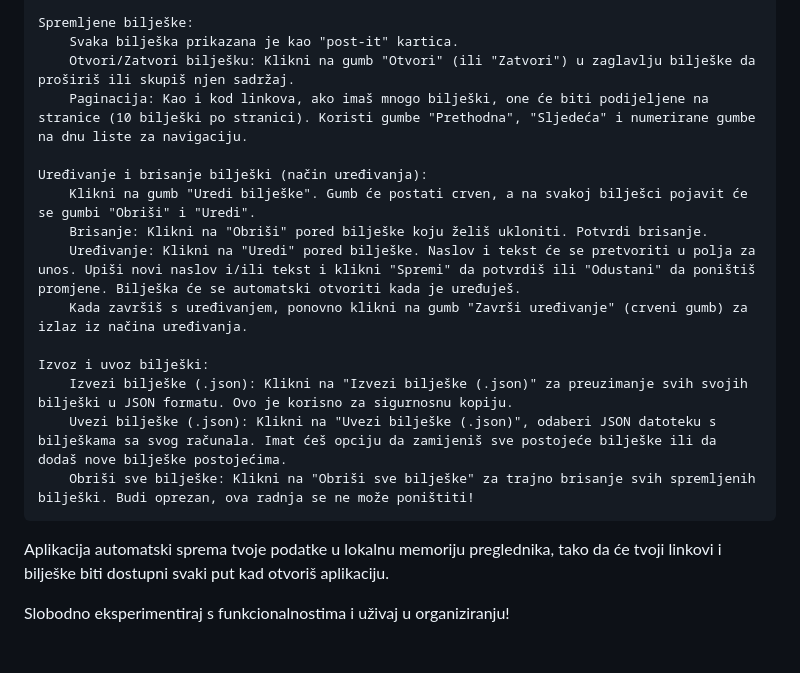
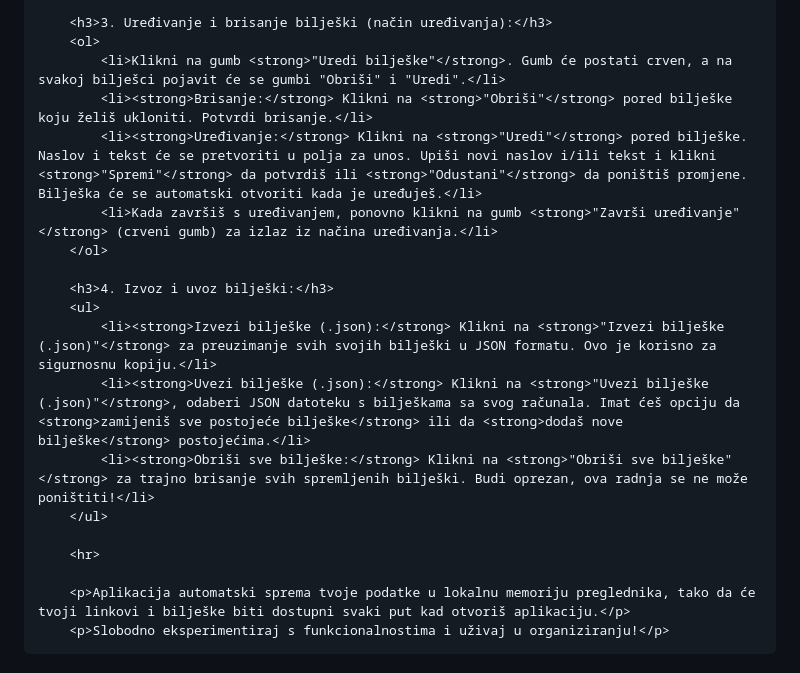
Before and after one commit to spidermanhr/link_notes, a Markdown page: README.md, the part around the change printed below. Rendered like a GitHub page.

```diff
--- a/README.md
+++ b/README.md
@@ -41,21 +59,21 @@ Ova sekcija služi za spremanje tvojih osobnih bilješki, ideja i podsjetnika.
 
-    Spremljene bilješke:
-        Svaka bilješka prikazana je kao "post-it" kartica.
-        Otvori/Zatvori bilješku: Klikni na gumb "Otvori" (ili "Zatvori") u zaglavlju bilješke da proširiš ili skupiš njen sadržaj.
-        Paginacija: Kao i kod linkova, ako imaš mnogo bilješki, one će biti podijeljene na stranice (10 bilješki po stranici). Koristi gumbe "Prethodna", "Sljedeća" i numerirane gumbe na dnu liste za navigaciju.
+        <h3>3. Uređivanje i brisanje bilješki (način uređivanja):</h3>
+        <ol>
+            <li>Klikni na gumb <strong>"Uredi bilješke"</strong>. Gumb će postati crven, a na svakoj bilješci pojavit će se gumbi "Obriši" i "Uredi".</li>
+            <li><strong>Brisanje:</strong> Klikni na <strong>"Obriši"</strong> pored bilješke koju želiš ukloniti. Potvrdi brisanje.</li>
+            <li><strong>Uređivanje:</strong> Klikni na <strong>"Uredi"</strong> pored bilješke. Naslov i tekst će se pretvoriti u polja za unos. Upiši novi naslov i/ili tekst i klikni <strong>"Spremi"</strong> da potvrdiš ili <strong>"Odustani"</strong> da poništiš promjene. Bilješka će se automatski otvoriti kada je uređuješ.</li>
+            <li>Kada završiš s uređivanjem, ponovno klikni na gumb <strong>"Završi uređivanje"</strong> (crveni gumb) za izlaz iz načina uređivanja.</li>
+        </ol>
 
-    Uređivanje i brisanje bilješki (način uređivanja):
-        Klikni na gumb "Uredi bilješke". Gumb će postati crven, a na svakoj bilješci pojavit će se gumbi "Obriši" i "Uredi".
-        Brisanje: Klikni na "Obriši" pored bilješke koju želiš ukloniti. Potvrdi brisanje.
-        Uređivanje: Klikni na "Uredi" pored bilješke. Naslov i tekst će se pretvoriti u polja za unos. Upiši novi naslov i/ili tekst i klikni "Spremi" da potvrdiš ili "Odustani" da poništiš promjene. Bilješka će se automatski otvoriti kada je uređuješ.
-        Kada završiš s uređivanjem, ponovno klikni na gumb "Završi uređivanje" (crveni gumb) za izlaz iz načina uređivanja.
+        <h3>4. Izvoz i uvoz bilješki:</h3>
+        <ul>
+            <li><strong>Izvezi bilješke (.json):</strong> Klikni na <strong>"Izvezi bilješke (.json)"</strong> za preuzimanje svih svojih bilješki u JSON formatu. Ovo je korisno za sigurnosnu kopiju.</li>
+            <li><strong>Uvezi bilješke (.json):</strong> Klikni na <strong>"Uvezi bilješke (.json)"</strong>, odaberi JSON datoteku s bilješkama sa svog računala. Imat ćeš opciju da <strong>zamijeniš sve postojeće bilješke</strong> ili da <strong>dodaš nove bilješke</strong> postojećima.</li>
+            <li><strong>Obriši sve bilješke:</strong> Klikni na <strong>"Obriši sve bilješke"</strong> za trajno brisanje svih spremljenih bilješki. Budi oprezan, ova radnja se ne može poništiti!</li>
+        </ul>
 
-    Izvoz i uvoz bilješki:
-        Izvezi bilješke (.json): Klikni na "Izvezi bilješke (.json)" za preuzimanje svih svojih bilješki u JSON formatu. Ovo je korisno za sigurnosnu kopiju.
-        Uvezi bilješke (.json): Klikni na "Uvezi bilješke (.json)", odaberi JSON datoteku s bilješkama sa svog računala. Imat ćeš opciju da zamijeniš sve postojeće bilješke ili da dodaš nove bilješke postojećima.
-        Obriši sve bilješke: Klikni na "Obriši sve bilješke" za trajno brisanje svih spremljenih bilješki. Budi oprezan, ova radnja se ne može poništiti!
+        <hr>
 
-Aplikacija automatski sprema tvoje podatke u lokalnu memoriju preglednika, tako da će tvoji linkovi i bilješke biti dostupni svaki put kad otvoriš aplikaciju.
-
-Slobodno eksperimentiraj s funkcionalnostima i uživaj u organiziranju!
+        <p>Aplikacija automatski sprema tvoje podatke u lokalnu memoriju preglednika, tako da će tvoji linkovi i bilješke biti dostupni svaki put kad otvoriš aplikaciju.</p>
+        <p>Slobodno eksperimentiraj s funkcionalnostima i uživaj u organiziranju!</p>
 </p>
```
Also changed, not shown: other parts of README.md (+45 -27 lines).
